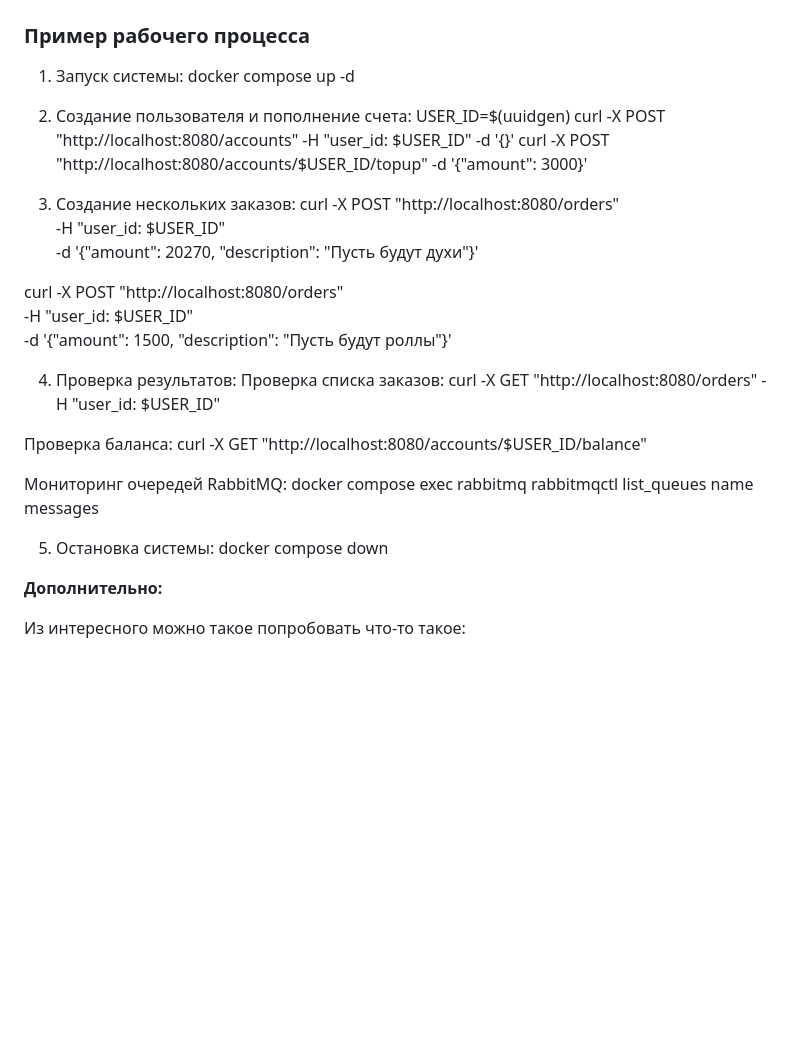
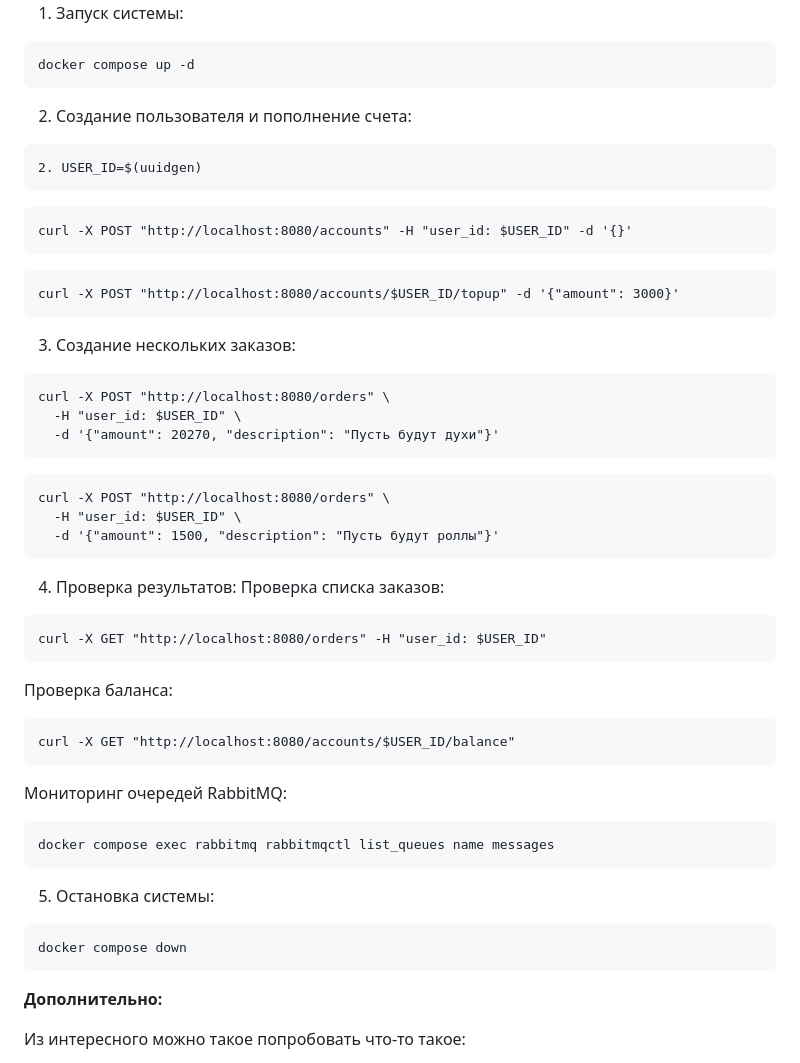
Before and after one commit to daitlovv/gozon-shop, a Markdown page: README.md, the part around the change printed below. Rendered like a GitHub page; blank space fills up the shorter version.

````diff
--- a/README.md
+++ b/README.md
@@ -86,33 +109,54 @@ docker compose up -d
 
 2. Создание пользователя и пополнение счета:
-USER_ID=$(uuidgen)
+```
+2. USER_ID=$(uuidgen)
+```
+
+```
 curl -X POST "http://localhost:8080/accounts" -H "user_id: $USER_ID" -d '{}'
+```
+
+```
 curl -X POST "http://localhost:8080/accounts/$USER_ID/topup" -d '{"amount": 3000}'
+```
 
 
 3. Создание нескольких заказов:
+```
 curl -X POST "http://localhost:8080/orders" \
   -H "user_id: $USER_ID" \
   -d '{"amount": 20270, "description": "Пусть будут духи"}'
+```
 
+```
 curl -X POST "http://localhost:8080/orders" \
   -H "user_id: $USER_ID" \
   -d '{"amount": 1500, "description": "Пусть будут роллы"}'
+```
 
 
 4. Проверка результатов:
 Проверка списка заказов:
+```
 curl -X GET "http://localhost:8080/orders" -H "user_id: $USER_ID"
+```
 
 Проверка баланса:
+```
 curl -X GET "http://localhost:8080/accounts/$USER_ID/balance"
+```
 
 Мониторинг очередей RabbitMQ:
+```
 docker compose exec rabbitmq rabbitmqctl list_queues name messages
+```
 
 
 5. Остановка системы:
+
+```
 docker compose down
+```
 
 **Дополнительно:**
 
````
Also changed, not shown: other parts of README.md (+53 -18 lines).
